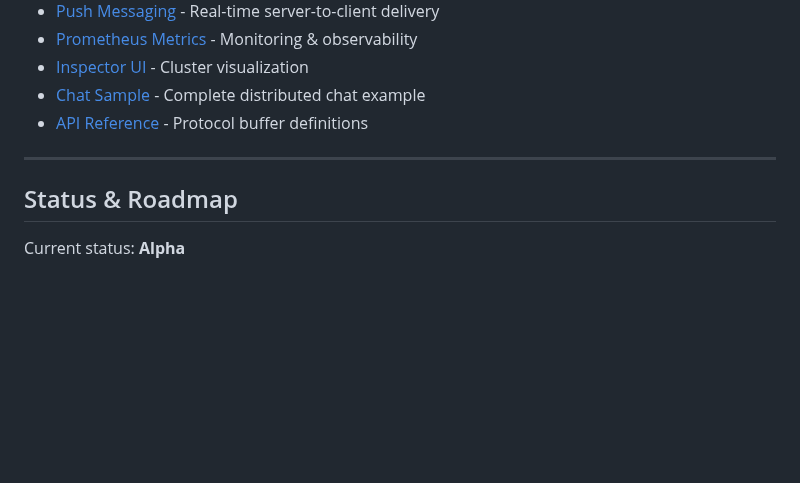
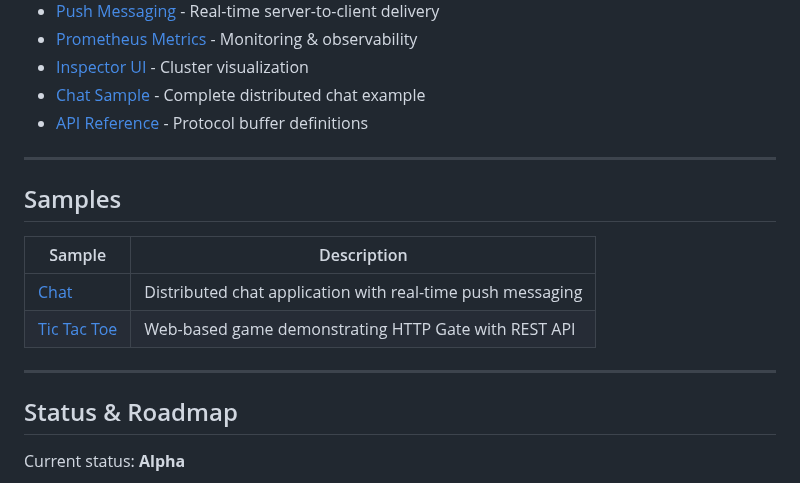
Before and after one commit to xiaonanln/goverse, a Markdown page: README.md, the part around the change. Drawn GitHub-style; blank space fills up the shorter version.

Commit message:
Add samples section to README.md and create chat sample README.md
Co-authored-by: xiaonanln <756065+xiaonanln@users.noreply.github.com>

```diff
--- a/README.md
+++ b/README.md
@@ -89,6 +89,15 @@ Full documentation:
 
 ---
 
+## Samples
+
+| Sample | Description |
+|--------|-------------|
+| [Chat](samples/chat/) | Distributed chat application with real-time push messaging |
+| [Tic Tac Toe](samples/tictactoe/) | Web-based game demonstrating HTTP Gate with REST API |
+
+---
+
 ## Status & Roadmap
 
 Current status: **Alpha**
```
Also changed, not shown: samples/chat/README.md (added, +97 -0 lines).
